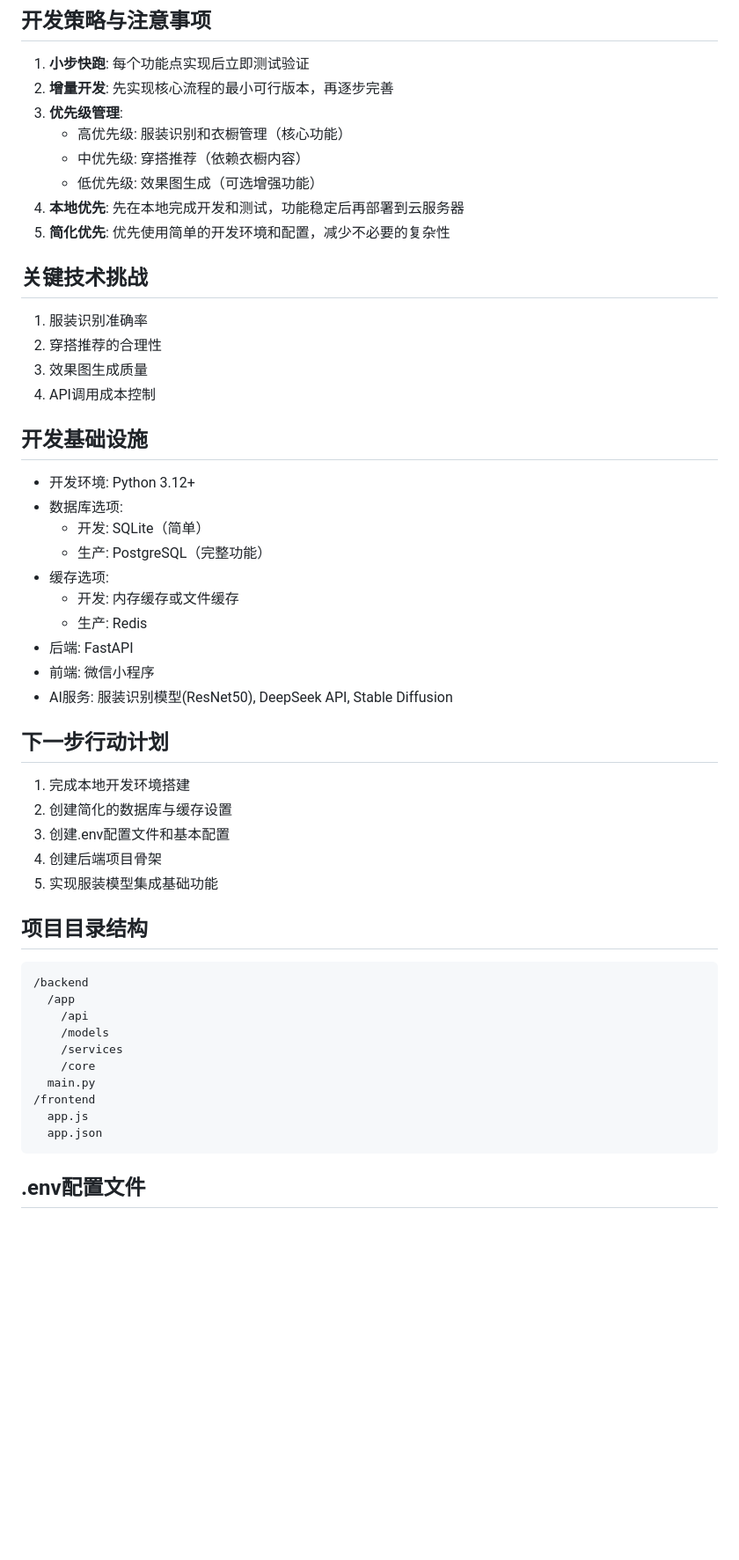
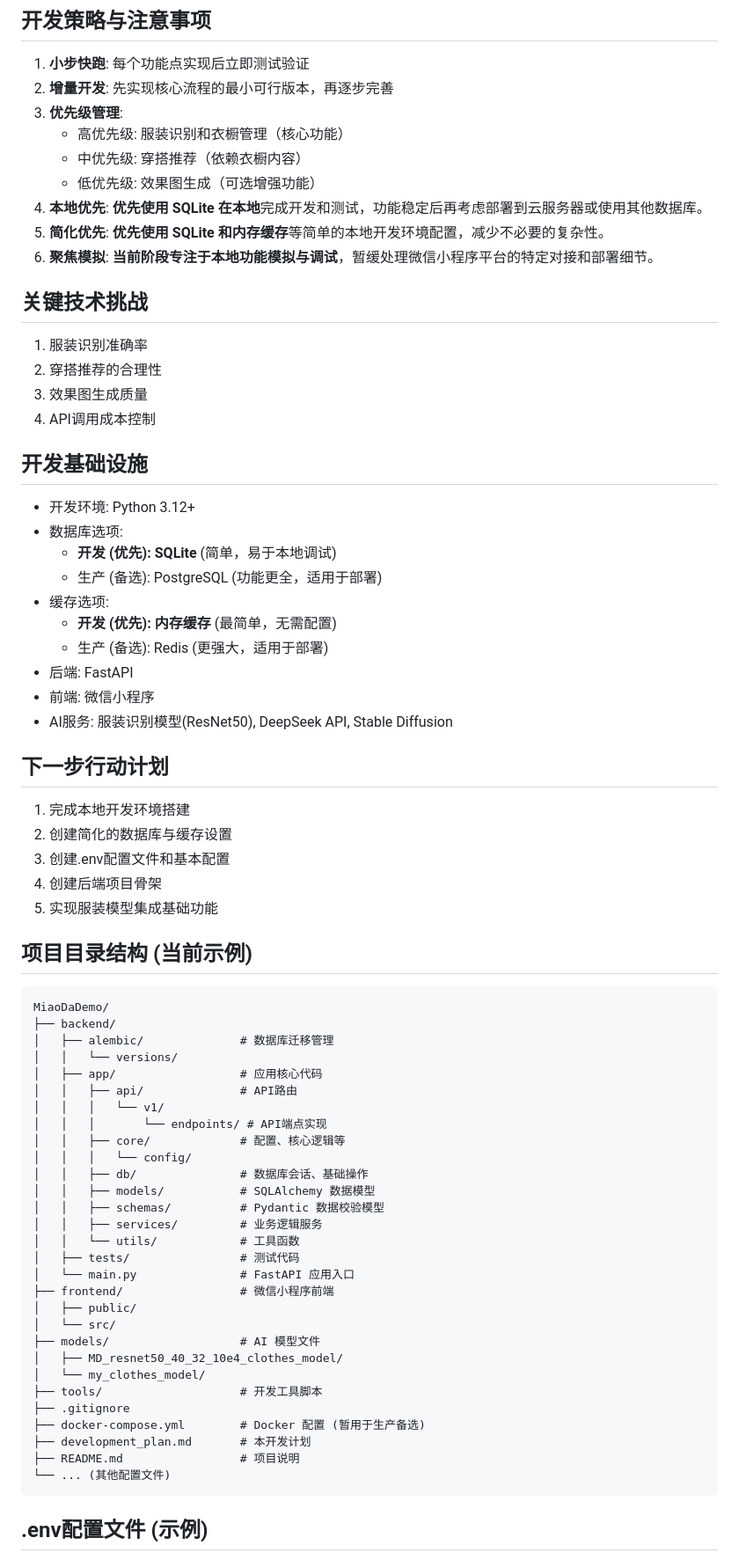
Before and after one commit to idxkx/MiaoDaDemo, a Markdown page: development_plan.md, the part around one of its changes. Shown at 88% size. GitHub-like rendering; blank space fills up the shorter version.

````diff
--- a/development_plan.md
+++ b/development_plan.md
@@ -136,8 +136,9 @@
    - 高优先级: 服装识别和衣橱管理（核心功能）
    - 中优先级: 穿搭推荐（依赖衣橱内容）
    - 低优先级: 效果图生成（可选增强功能）
-4. **本地优先**: 先在本地完成开发和测试，功能稳定后再部署到云服务器
-5. **简化优先**: 优先使用简单的开发环境和配置，减少不必要的复杂性
+4. **本地优先**: **优先使用 SQLite 在本地**完成开发和测试，功能稳定后再考虑部署到云服务器或使用其他数据库。
+5. **简化优先**: **优先使用 SQLite 和内存缓存**等简单的本地开发环境配置，减少不必要的复杂性。
+6. **聚焦模拟**: **当前阶段专注于本地功能模拟与调试**，暂缓处理微信小程序平台的特定对接和部署细节。
 
 ## 关键技术挑战
 
@@ -150,11 +151,11 @@
 
 - 开发环境: Python 3.12+
 - 数据库选项:
-  - 开发: SQLite（简单）
-  - 生产: PostgreSQL（完整功能）
+  - **开发 (优先): SQLite** (简单，易于本地调试)
+  - 生产 (备选): PostgreSQL (功能更全，适用于部署)
 - 缓存选项:
-  - 开发: 内存缓存或文件缓存
-  - 生产: Redis
+  - **开发 (优先): 内存缓存** (最简单，无需配置)
+  - 生产 (备选): Redis (更强大，适用于部署)
 - 后端: FastAPI
 - 前端: 微信小程序
 - AI服务: 服装识别模型(ResNet50), DeepSeek API, Stable Diffusion
@@ -167,20 +168,39 @@
 4. 创建后端项目骨架
 5. 实现服装模型集成基础功能
 
-## 项目目录结构
+## 项目目录结构 (当前示例)
 
 ```
-/backend
-  /app
-    /api
-    /models
-    /services
-    /core
-  main.py
-/frontend
-  app.js
-  app.json
+MiaoDaDemo/
+├── backend/
+│   ├── alembic/              # 数据库迁移管理
+│   │   └── versions/
+│   ├── app/                  # 应用核心代码
+│   │   ├── api/              # API路由
+│   │   │   └── v1/
+│   │   │       └── endpoints/ # API端点实现
+│   │   ├── core/             # 配置、核心逻辑等
+│   │   │   └── config/
+│   │   ├── db/               # 数据库会话、基础操作
+│   │   ├── models/           # SQLAlchemy 数据模型
+│   │   ├── schemas/          # Pydantic 数据校验模型
+│   │   ├── services/         # 业务逻辑服务
+│   │   └── utils/            # 工具函数
+│   ├── tests/                # 测试代码
+│   └── main.py               # FastAPI 应用入口
+├── frontend/                 # 微信小程序前端
+│   ├── public/
+│   └── src/
+├── models/                   # AI 模型文件
+│   ├── MD_resnet50_40_32_10e4_clothes_model/
+│   └── my_clothes_model/
+├── tools/                    # 开发工具脚本
+├── .gitignore
+├── docker-compose.yml        # Docker 配置 (暂用于生产备选)
+├── development_plan.md       # 本开发计划
+├── README.md                 # 项目说明
+└── ... (其他配置文件)
 ```
 
-## .env配置文件
+## .env配置文件 (示例)
 
````
Also changed, not shown: other parts of development_plan.md (+55 -17 lines).
